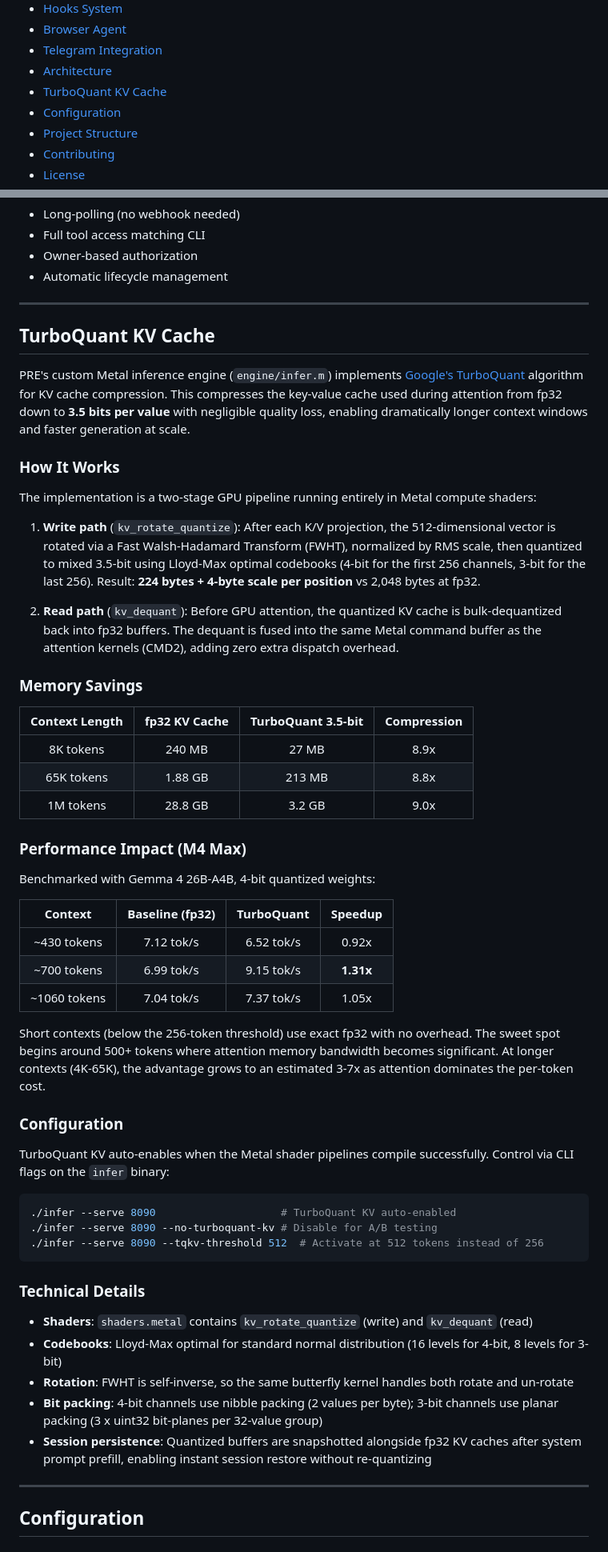
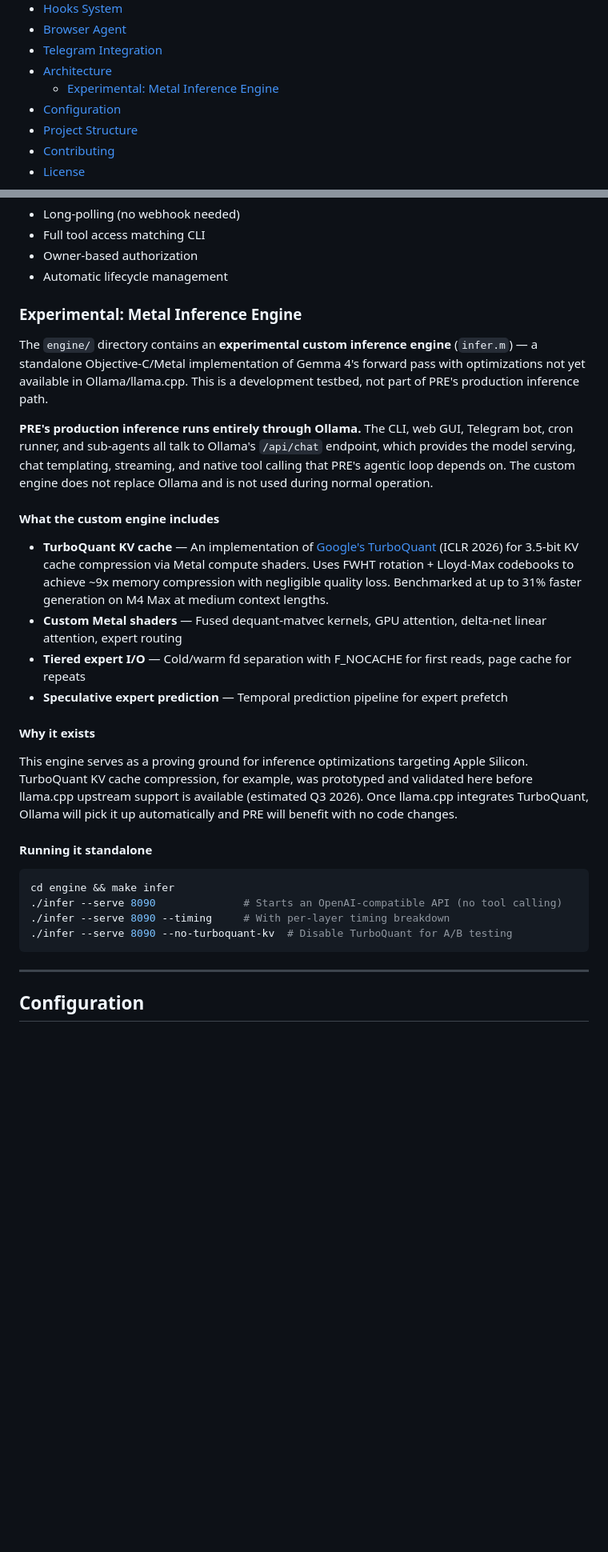
Before and after one commit to sunkencity999/pre, a Markdown page: README.md, 2 parts joined by grey strips. Shown at 80% size. Rendered like a GitHub page; blank space fills up the shorter version.

Commit message:
Reframe Metal engine and TurboQuant as experimental testbed in README
The custom Metal inference engine is not part of PRE's production path —
all production inference runs through Ollama. Moved TurboQuant from a
top-level feature section to a subsection under Architecture, clearly
labeled as experimental. Removed it from the platform optimization table.
Added context about upstream llama.cpp timeline (est. Q3 2026).

Co-Authored-By: Claude Opus 4.6 <noreply@anthropic.com>

````diff
--- a/README.md
+++ b/README.md
@@ -82,7 +81,7 @@ This means PRE can:
 - [Browser Agent](#browser-agent)
 - [Telegram Integration](#telegram-integration)
 - [Architecture](#architecture)
-- [TurboQuant KV Cache](#turboquant-kv-cache)
+  - [Experimental: Metal Inference Engine](#experimental-metal-inference-engine)
 - [Configuration](#configuration)
 - [Project Structure](#project-structure)
 - [Contributing](#contributing)
@@ -1057,57 +1056,31 @@ The bot long-polls the Telegram API (no webhook, no public URL required) and rou
 - Owner-based authorization
 - Automatic lifecycle management
 
----
+### Experimental: Metal Inference Engine
 
-## TurboQuant KV Cache
+The `engine/` directory contains an **experimental custom inference engine** (`infer.m`) — a standalone Objective-C/Metal implementation of Gemma 4's forward pass with optimizations not yet available in Ollama/llama.cpp. This is a development testbed, not part of PRE's production inference path.
 
-PRE's custom Metal inference engine (`engine/infer.m`) implements [Google's TurboQuant](https://arxiv.org/abs/2504.19874) algorithm for KV cache compression. This compresses the key-value cache used during attention from fp32 down to **3.5 bits per value** with negligible quality loss, enabling dramatically longer context windows and faster generation at scale.
+**PRE's production inference runs entirely through Ollama.** The CLI, web GUI, Telegram bot, cron runner, and sub-agents all talk to Ollama's `/api/chat` endpoint, which provides the model serving, chat templating, streaming, and native tool calling that PRE's agentic loop depends on. The custom engine does not replace Ollama and is not used during normal operation.
 
-### How It Works
+#### What the custom engine includes
 
-The implementation is a two-stage GPU pipeline running entirely in Metal compute shaders:
+- **TurboQuant KV cache** — An implementation of [Google's TurboQuant](https://arxiv.org/abs/2504.19874) (ICLR 2026) for 3.5-bit KV cache compression via Metal compute shaders. Uses FWHT rotation + Lloyd-Max codebooks to achieve ~9x memory compression with negligible quality loss. Benchmarked at up to 31% faster generation on M4 Max at medium context lengths.
+- **Custom Metal shaders** — Fused dequant-matvec kernels, GPU attention, delta-net linear attention, expert routing
+- **Tiered expert I/O** — Cold/warm fd separation with F_NOCACHE for first reads, page cache for repeats
+- **Speculative expert prediction** — Temporal prediction pipeline for expert prefetch
 
-1. **Write path** (`kv_rotate_quantize`): After each K/V projection, the 512-dimensional vector is rotated via a Fast Walsh-Hadamard Transform (FWHT), normalized by RMS scale, then quantized to mixed 3.5-bit using Lloyd-Max optimal codebooks (4-bit for the first 256 channels, 3-bit for the last 256). Result: **224 bytes + 4-byte scale per position** vs 2,048 bytes at fp32.
+#### Why it exists
 
-2. **Read path** (`kv_dequant`): Before GPU attention, the quantized KV cache is bulk-dequantized back into fp32 buffers. The dequant is fused into the same Metal command buffer as the attention kernels (CMD2), adding zero extra dispatch overhead.
+This engine serves as a proving ground for inference optimizations targeting Apple Silicon. TurboQuant KV cache compression, for example, was prototyped and validated here before llama.cpp upstream support is available (estimated Q3 2026). Once llama.cpp integrates TurboQuant, Ollama will pick it up automatically and PRE will benefit with no code changes.
 
-### Memory Savings
-
-| Context Length | fp32 KV Cache | TurboQuant 3.5-bit | Compression |
-|:-:|:-:|:-:|:-:|
-| 8K tokens | 240 MB | 27 MB | 8.9x |
-| 65K tokens | 1.88 GB | 213 MB | 8.8x |
-| 1M tokens | 28.8 GB | 3.2 GB | 9.0x |
-
-### Performance Impact (M4 Max)
-
-Benchmarked with Gemma 4 26B-A4B, 4-bit quantized weights:
-
-| Context | Baseline (fp32) | TurboQuant | Speedup |
-|:-:|:-:|:-:|:-:|
-| ~430 tokens | 7.12 tok/s | 6.52 tok/s | 0.92x |
-| ~700 tokens | 6.99 tok/s | 9.15 tok/s | **1.31x** |
-| ~1060 tokens | 7.04 tok/s | 7.37 tok/s | 1.05x |
-
-Short contexts (below the 256-token threshold) use exact fp32 with no overhead. The sweet spot begins around 500+ tokens where attention memory bandwidth becomes significant. At longer contexts (4K-65K), the advantage grows to an estimated 3-7x as attention dominates the per-token cost.
-
-### Configuration
-
-TurboQuant KV auto-enables when the Metal shader pipelines compile successfully. Control via CLI flags on the `infer` binary:
+#### Running it standalone
 
 ```bash
-./infer --serve 8090                    # TurboQuant KV auto-enabled
-./infer --serve 8090 --no-turboquant-kv # Disable for A/B testing
-./infer --serve 8090 --tqkv-threshold 512  # Activate at 512 tokens instead of 256
+cd engine && make infer
+./infer --serve 8090              # Starts an OpenAI-compatible API (no tool calling)
+./infer --serve 8090 --timing     # With per-layer timing breakdown
+./infer --serve 8090 --no-turboquant-kv  # Disable TurboQuant for A/B testing
 ```
-
-### Technical Details
-
-- **Shaders**: `shaders.metal` contains `kv_rotate_quantize` (write) and `kv_dequant` (read)
-- **Codebooks**: Lloyd-Max optimal for standard normal distribution (16 levels for 4-bit, 8 levels for 3-bit)
-- **Rotation**: FWHT is self-inverse, so the same butterfly kernel handles both rotate and un-rotate
-- **Bit packing**: 4-bit channels use nibble packing (2 values per byte); 3-bit channels use planar packing (3 x uint32 bit-planes per 32-value group)
-- **Session persistence**: Quantized buffers are snapshotted alongside fp32 KV caches after system prompt prefill, enabling instant session restore without re-quantizing
 
 ---
 
````
Also changed, not shown: other parts of README.md (+0 -1 lines).
